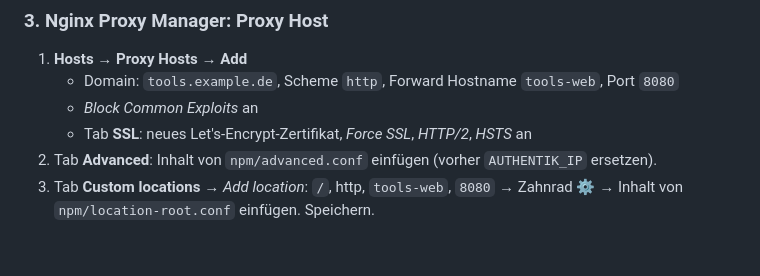
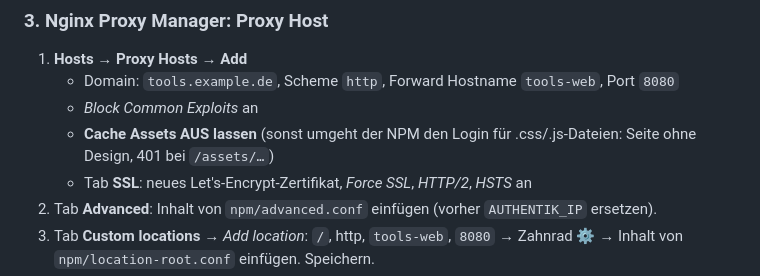
Before and after one commit to witzig0hast/toolplattform, a Markdown page: README.md, the part around the change. Drawn GitHub-style; blank space fills up the shorter version.

Commit message:
README: Hinweis zu NPM 'Cache Assets'
Co-Authored-By: Claude Sonnet 5.5 <noreply@anthropic.com>
Claude-Session: https://claude.ai/code/session_018aKKMGynDorvDaHYb6R7KV

```diff
--- a/README.md
+++ b/README.md
@@ -32,6 +32,7 @@ docker compose up -d --build   # baut beide Images und startet sie
 1. **Hosts → Proxy Hosts → Add**
    - Domain: `tools.example.de`, Scheme `http`, Forward Hostname `tools-web`, Port `8080`
    - *Block Common Exploits* an
+   - **Cache Assets AUS lassen** (sonst umgeht der NPM den Login für .css/.js-Dateien: Seite ohne Design, 401 bei `/assets/…`)
    - Tab **SSL**: neues Let's-Encrypt-Zertifikat, *Force SSL*, *HTTP/2*, *HSTS* an
 2. Tab **Advanced**: Inhalt von `npm/advanced.conf` einfügen (vorher `AUTHENTIK_IP` ersetzen).
 3. Tab **Custom locations** → *Add location*: `/`, http, `tools-web`, `8080` → Zahnrad ⚙ → Inhalt von `npm/location-root.conf` einfügen. Speichern.
```
